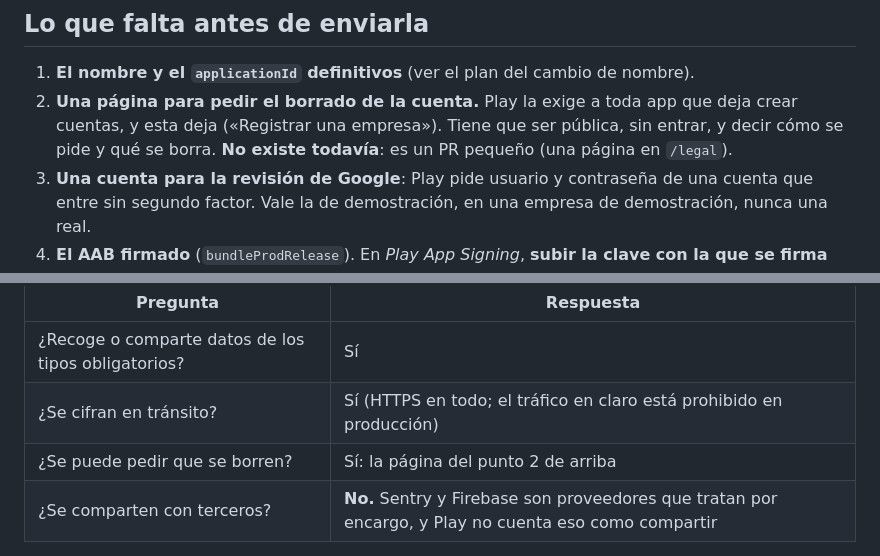
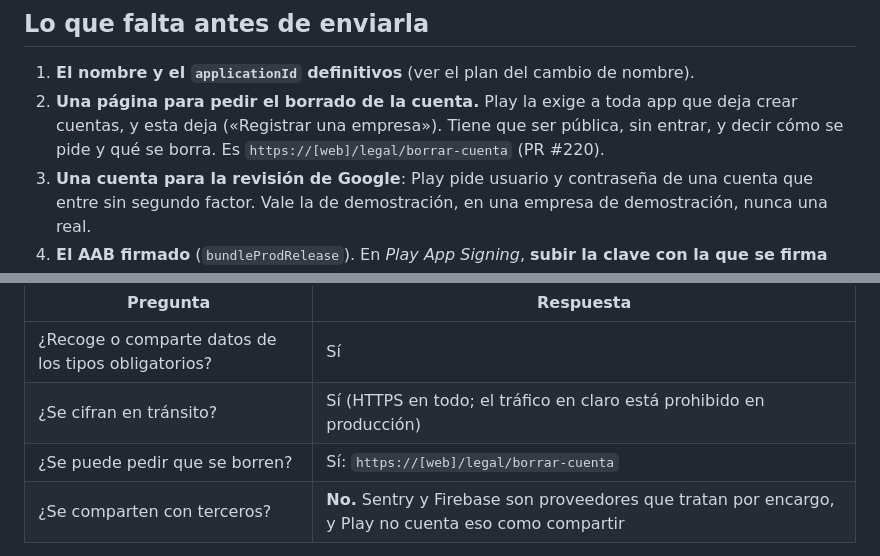
Before and after one commit to m-alfonsovillamil/NX-Time, a Markdown page: docs/GOOGLE-PLAY.md, 2 parts joined by grey strips. GitHub-like rendering.

Commit message:
docs: Play apunta a la página de borrar la cuenta
Co-Authored-By: Claude Opus 5.5 <noreply@anthropic.com>

```diff
--- a/docs/GOOGLE-PLAY.md
+++ b/docs/GOOGLE-PLAY.md
@@ -10,8 +10,8 @@ se puede cambiar una vez publicada.
 1. **El nombre y el `applicationId` definitivos** (ver el plan del cambio de nombre).
 2. **Una página para pedir el borrado de la cuenta.** Play la exige a toda app
    que deja crear cuentas, y esta deja («Registrar una empresa»). Tiene que ser
-   pública, sin entrar, y decir cómo se pide y qué se borra. **No existe todavía**:
-   es un PR pequeño (una página en `/legal`).
+   pública, sin entrar, y decir cómo se pide y qué se borra. Es
+   `https://[web]/legal/borrar-cuenta` (PR #220).
 3. **Una cuenta para la revisión de Google**: Play pide usuario y contraseña de
    una cuenta que entre sin segundo factor. Vale la de demostración, en una
    empresa de demostración, nunca una real.
@@ -55,7 +55,7 @@ Respuestas generales:
 |---|---|
 | ¿Recoge o comparte datos de los tipos obligatorios? | Sí |
 | ¿Se cifran en tránsito? | Sí (HTTPS en todo; el tráfico en claro está prohibido en producción) |
-| ¿Se puede pedir que se borren? | Sí: la página del punto 2 de arriba |
+| ¿Se puede pedir que se borren? | Sí: `https://[web]/legal/borrar-cuenta` |
 | ¿Se comparten con terceros? | **No.** Sentry y Firebase son proveedores que tratan por encargo, y Play no cuenta eso como compartir |
 
 Tipos de datos (todos **recogidos**, ninguno **compartido**, ninguno para
```
